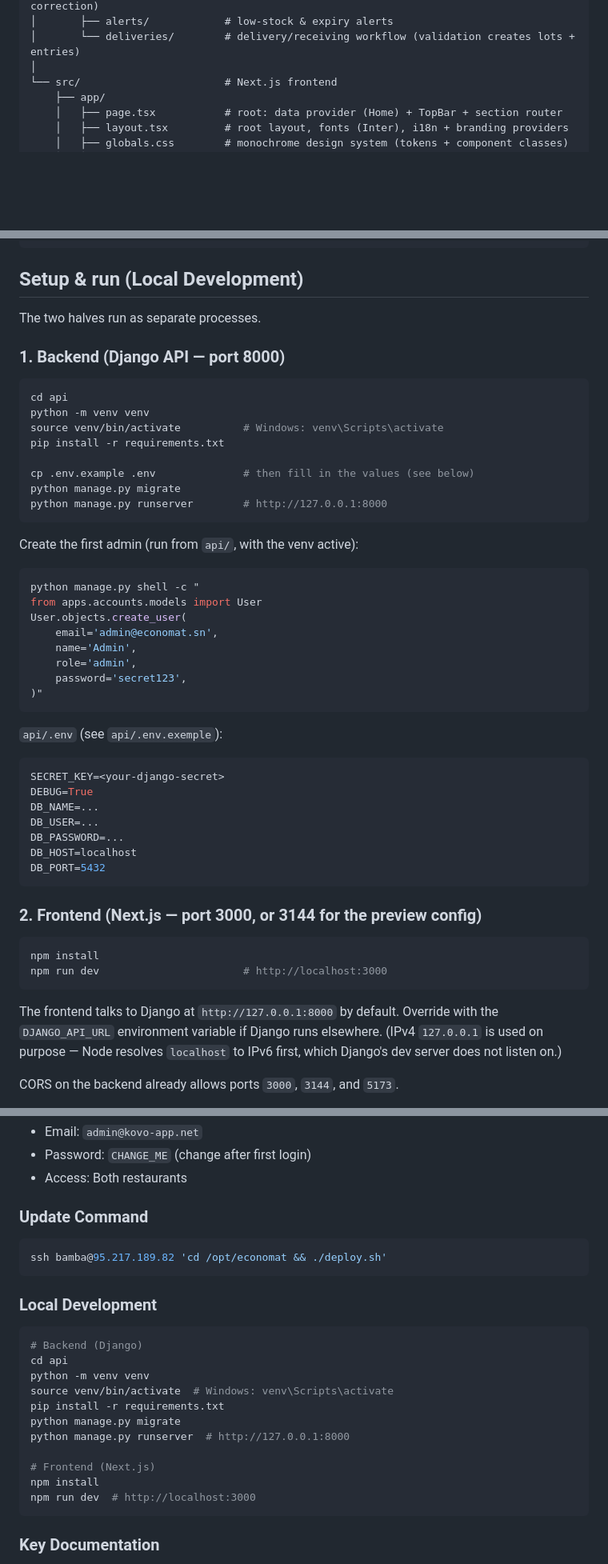
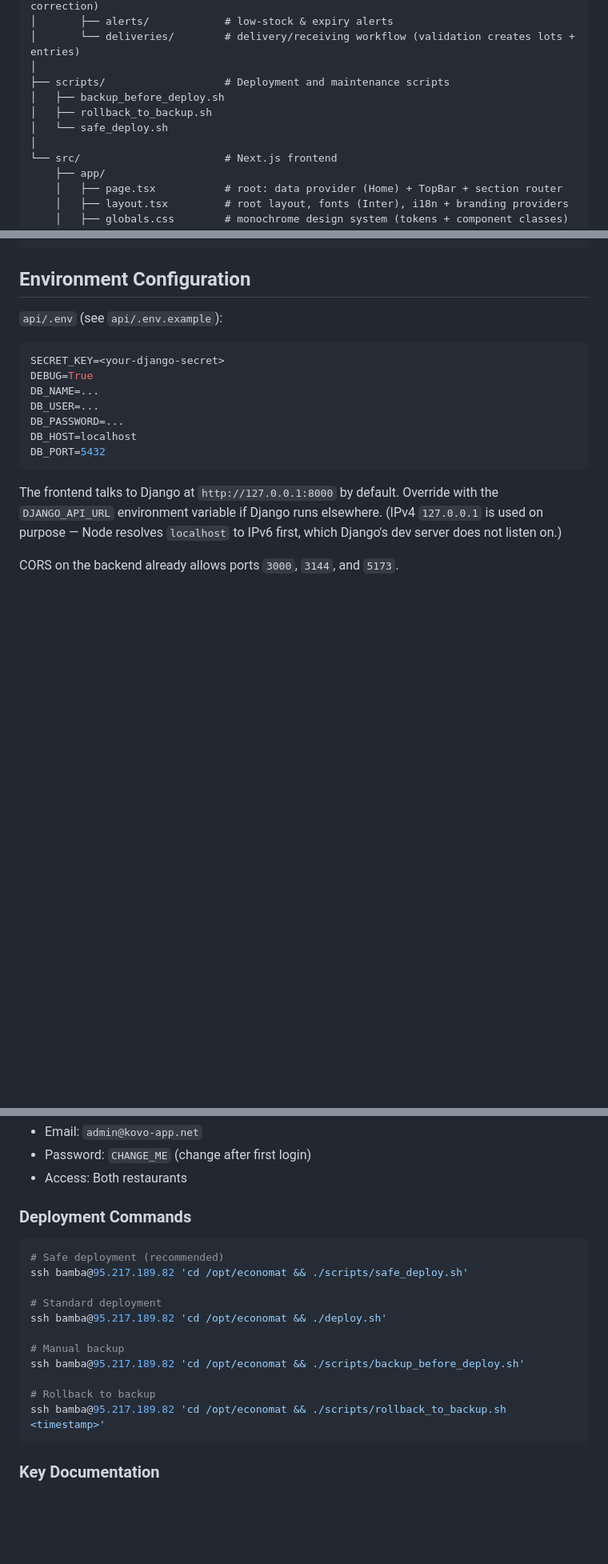
Before and after one commit to bamba-3310/economat2, a Markdown page: README.md, 3 parts joined by grey strips. Shown at 80% size. Rendered like a GitHub page; blank space fills up the shorter version.

Commit message:
docs: reorganize and cleanup README
- Remove duplicate local development sections
- Reorganize structure for better flow and clarity
- Add comprehensive deployment scripts documentation
- Update VPS deployment instructions with safe deployment option
- Clean up redundant information
- Add scripts/ directory to project layout
- Improve quick reference section

````diff
--- a/README.md
+++ b/README.md
@@ -110,6 +111,11 @@ EconomatProject/
 │       ├── alerts/            # low-stock & expiry alerts
 │       └── deliveries/        # delivery/receiving workflow (validation creates lots + entries)
 │
+├── scripts/                   # Deployment and maintenance scripts
+│   ├── backup_before_deploy.sh
+│   ├── rollback_to_backup.sh
+│   └── safe_deploy.sh
+│
 └── src/                       # Next.js frontend
     ├── app/
     │   ├── page.tsx           # root: data provider (Home) + TopBar + section router
@@ -168,37 +174,9 @@ User.objects.create_user(
 )"
 ```
 
-## Setup & run (Local Development)
+## Environment Configuration
 
-The two halves run as separate processes.
-
-### 1. Backend (Django API — port 8000)
-
-```bash
-cd api
-python -m venv venv
-source venv/bin/activate          # Windows: venv\Scripts\activate
-pip install -r requirements.txt
-
-cp .env.example .env              # then fill in the values (see below)
-python manage.py migrate
-python manage.py runserver        # http://127.0.0.1:8000
-```
-
-Create the first admin (run from `api/`, with the venv active):
-
-```bash
-python manage.py shell -c "
-from apps.accounts.models import User
-User.objects.create_user(
-    email='admin@economat.sn',
-    name='Admin',
-    role='admin',
-    password='secret123',
-)"
-```
-
-`api/.env` (see `api/.env.exemple`):
+`api/.env` (see `api/.env.example`):
 
 ```env
 SECRET_KEY=<your-django-secret>
@@ -208,13 +186,6 @@ DB_USER=...
 DB_PASSWORD=...
 DB_HOST=localhost
 DB_PORT=5432
-```
-
-### 2. Frontend (Next.js — port 3000, or 3144 for the preview config)
-
-```bash
-npm install
-npm run dev                       # http://localhost:3000
 ```
 
 The frontend talks to Django at `http://127.0.0.1:8000` by default. Override
@@ -429,24 +427,19 @@ branding. User avatars are stored on the account (`User.photo_url`) and persist.
 - Password: `CHANGE_ME` (change after first login)
 - Access: Both restaurants
 
-### Update Command
+### Deployment Commands
 ```bash
+# Safe deployment (recommended)
+ssh bamba@95.217.189.82 'cd /opt/economat && ./scripts/safe_deploy.sh'
+
+# Standard deployment
 ssh bamba@95.217.189.82 'cd /opt/economat && ./deploy.sh'
-```
 
-### Local Development
-```bash
-# Backend (Django)
-cd api
-python -m venv venv
-source venv/bin/activate  # Windows: venv\Scripts\activate
-pip install -r requirements.txt
-python manage.py migrate
-python manage.py runserver  # http://127.0.0.1:8000
+# Manual backup
+ssh bamba@95.217.189.82 'cd /opt/economat && ./scripts/backup_before_deploy.sh'
 
-# Frontend (Next.js)
-npm install
-npm run dev  # http://localhost:3000
+# Rollback to backup
+ssh bamba@95.217.189.82 'cd /opt/economat && ./scripts/rollback_to_backup.sh <timestamp>'
 ```
 
 ### Key Documentation
````
Also changed, not shown: other parts of README.md (+34 -6 lines).
